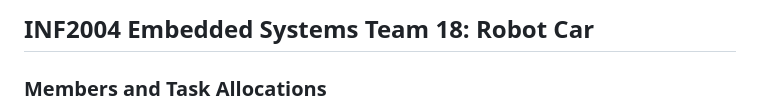
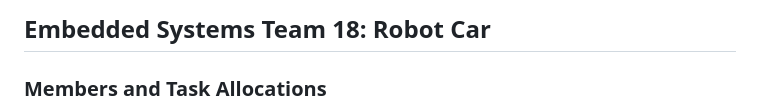
Before and after one commit to ptrpfa/RobotCar, a Markdown page: README.md, the part around the change. GitHub-like rendering.

```diff
--- a/README.md
+++ b/README.md
@@ -1,4 +1,4 @@
-## INF2004 Embedded Systems Team 18: Robot Car
+## Embedded Systems Team 18: Robot Car
 
 ### Members and Task Allocations
 **Team Members** <br>
```
